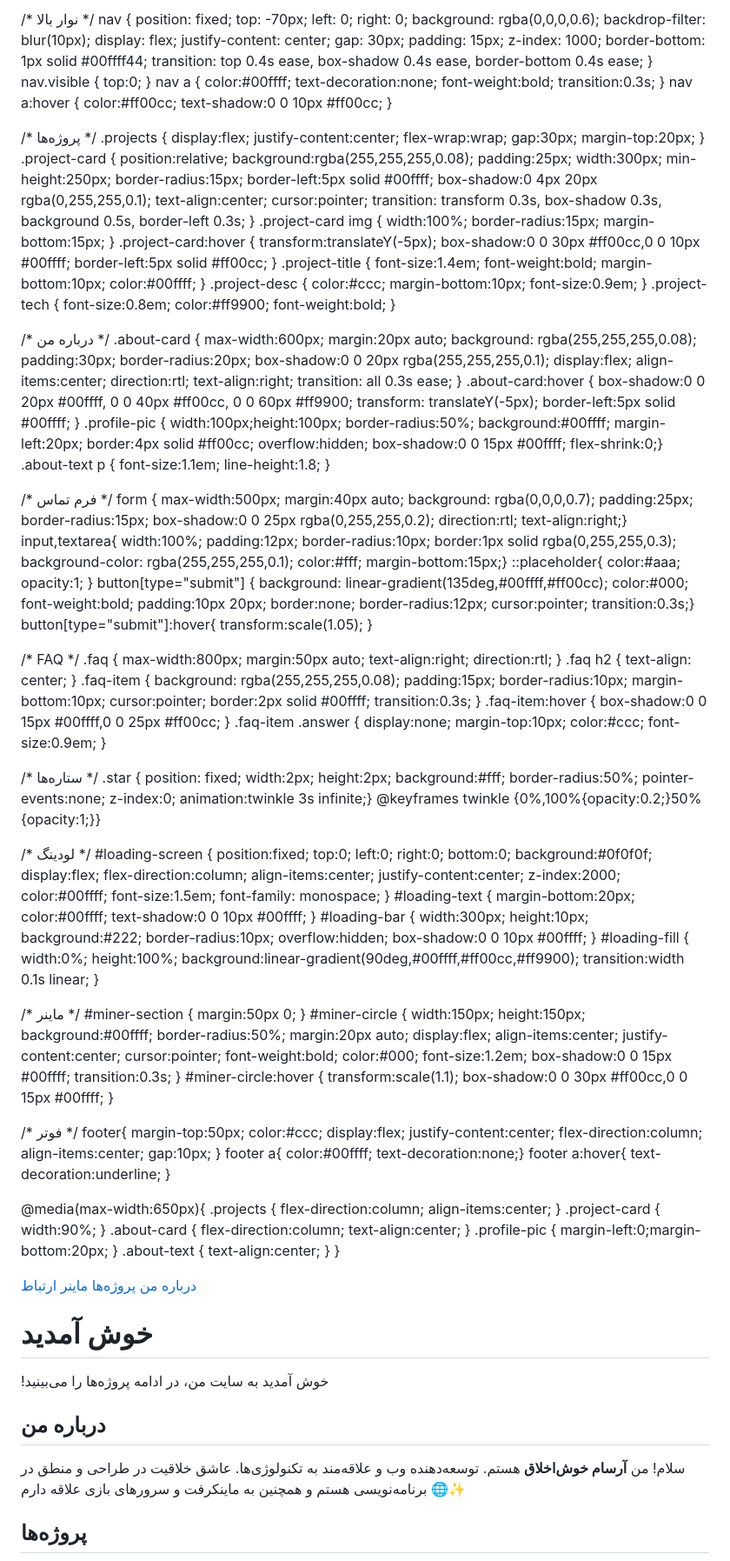
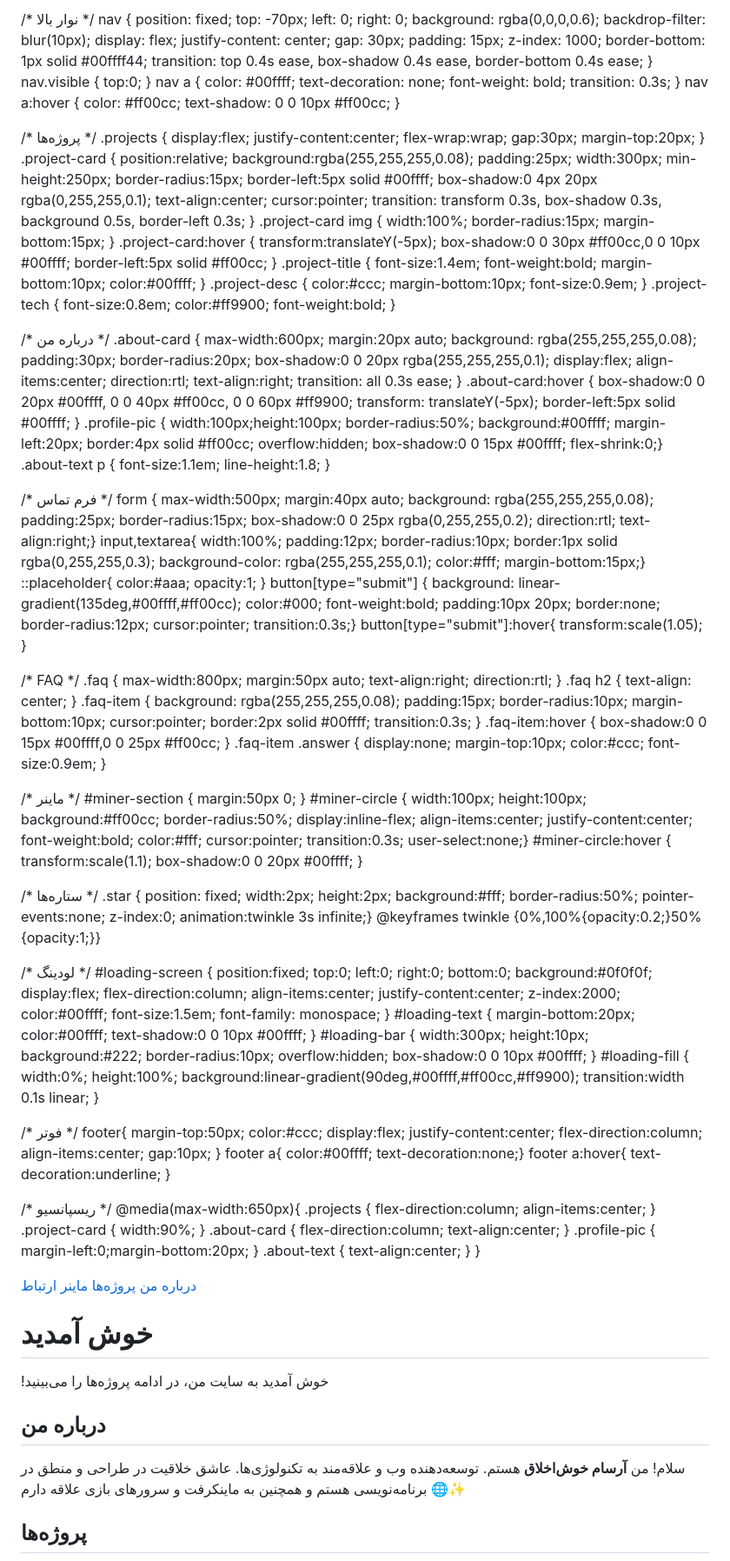
Before and after one commit to Arsamkhosh/Arsamkhosh.github.io, a Markdown page: README.md, the part around one of its changes. Shown at 87% size. GitHub-like rendering.

```diff
--- a/README.md
+++ b/README.md
@@ -3,9 +3,10 @@
 <head>
 <meta charset="UTF-8">
 <meta name="viewport" content="width=device-width, initial-scale=1.0">
-<title>Arsam's World</title>
+<title>پروژه‌های من</title>
 <link href="https://fonts.googleapis.com/css2?family=Vazirmatn:wght@400;700&display=swap" rel="stylesheet">
 <style>
+/* پایه */
 body {
   margin:0;
   font-family:'Vazirmatn',sans-serif;
@@ -14,7 +15,7 @@ body {
   text-align:center;
   overflow-x:hidden;
 }
-header, section, footer { padding:40px 5%; opacity:0; transform:translateY(50px); transition:all 0.8s ease; }
+header, section, footer { padding: 40px 5%; opacity:0; transform:translateY(50px); transition:all 0.8s ease; }
 h1 { font-size:2.8em; background: linear-gradient(90deg,#00ffff,#ff00cc,#ff9900); -webkit-background-clip:text; -webkit-text-fill-color:transparent; margin-bottom:10px; text-shadow:0 0 10px rgba(0,255,255,0.5);}
 h2 { color:#00ffff; margin-bottom:20px; font-size:1.8em; }
 
@@ -34,24 +35,17 @@ nav {
   transition: top 0.4s ease, box-shadow 0.4s ease, border-bottom 0.4s ease;
 }
 nav.visible { top:0; }
-nav a { color:#00ffff; text-decoration:none; font-weight:bold; transition:0.3s; }
-nav a:hover { color:#ff00cc; text-shadow:0 0 10px #ff00cc; }
+nav a {
+  color: #00ffff;
+  text-decoration: none;
+  font-weight: bold;
+  transition: 0.3s;
+}
+nav a:hover { color: #ff00cc; text-shadow: 0 0 10px #ff00cc; }
 
 /* پروژه‌ها */
 .projects { display:flex; justify-content:center; flex-wrap:wrap; gap:30px; margin-top:20px; }
-.project-card {
-  position:relative;
-  background:rgba(255,255,255,0.08);
-  padding:25px;
-  width:300px;
-  min-height:250px;
-  border-radius:15px;
-  border-left:5px solid #00ffff;
-  box-shadow:0 4px 20px rgba(0,255,255,0.1);
-  text-align:center;
-  cursor:pointer;
-  transition: transform 0.3s, box-shadow 0.3s, background 0.5s, border-left 0.3s;
-}
+.project-card { position:relative; background:rgba(255,255,255,0.08); padding:25px; width:300px; min-height:250px; border-radius:15px; border-left:5px solid #00ffff; box-shadow:0 4px 20px rgba(0,255,255,0.1); text-align:center; cursor:pointer; transition: transform 0.3s, box-shadow 0.3s, background 0.5s, border-left 0.3s; }
 .project-card img { width:100%; border-radius:15px; margin-bottom:15px; }
 .project-card:hover { transform:translateY(-5px); box-shadow:0 0 30px #ff00cc,0 0 10px #00ffff; border-left:5px solid #ff00cc; }
 .project-title { font-size:1.4em; font-weight:bold; margin-bottom:10px; color:#00ffff; }
@@ -65,7 +59,7 @@ nav a:hover { color:#ff00cc; text-shadow:0 0 10px #ff00cc; }
 .about-text p { font-size:1.1em; line-height:1.8; }
 
 /* فرم تماس */
-form { max-width:500px; margin:40px auto; background: rgba(0,0,0,0.7); padding:25px; border-radius:15px; box-shadow:0 0 25px rgba(0,255,255,0.2); direction:rtl; text-align:right;}
+form { max-width:500px; margin:40px auto; background: rgba(255,255,255,0.08); padding:25px; border-radius:15px; box-shadow:0 0 25px rgba(0,255,255,0.2); direction:rtl; text-align:right;}
 input,textarea{ width:100%; padding:12px; border-radius:10px; border:1px solid rgba(0,255,255,0.3); background-color: rgba(255,255,255,0.1); color:#fff; margin-bottom:15px;}
 ::placeholder{ color:#aaa; opacity:1; }
 button[type="submit"] { background: linear-gradient(135deg,#00ffff,#ff00cc); color:#000; font-weight:bold; padding:10px 20px; border:none; border-radius:12px; cursor:pointer; transition:0.3s;}
@@ -78,40 +72,27 @@ button[type="submit"]:hover{ transform:scale(1.05); }
 .faq-item:hover { box-shadow:0 0 15px #00ffff,0 0 25px #ff00cc; }
 .faq-item .answer { display:none; margin-top:10px; color:#ccc; font-size:0.9em; }
 
+/* ماینر */
+#miner-section { margin:50px 0; }
+#miner-circle { width:100px; height:100px; background:#ff00cc; border-radius:50%; display:inline-flex; align-items:center; justify-content:center; font-weight:bold; color:#fff; cursor:pointer; transition:0.3s; user-select:none;}
+#miner-circle:hover { transform:scale(1.1); box-shadow:0 0 20px #00ffff; }
+
 /* ستاره‌ها */
 .star { position: fixed; width:2px; height:2px; background:#fff; border-radius:50%; pointer-events:none; z-index:0; animation:twinkle 3s infinite;}
 @keyframes twinkle {0%,100%{opacity:0.2;}50%{opacity:1;}}
 
 /* لودینگ */
-#loading-screen {
-  position:fixed;
-  top:0; left:0; right:0; bottom:0;
-  background:#0f0f0f;
-  display:flex;
-  flex-direction:column;
-  align-items:center;
-  justify-content:center;
-  z-index:2000;
-  color:#00ffff;
-  font-size:1.5em;
-  font-family: monospace;
-}
+#loading-screen { position:fixed; top:0; left:0; right:0; bottom:0; background:#0f0f0f; display:flex; flex-direction:column; align-items:center; justify-content:center; z-index:2000; color:#00ffff; font-size:1.5em; font-family: monospace; }
 #loading-text { margin-bottom:20px; color:#00ffff; text-shadow:0 0 10px #00ffff; }
 #loading-bar { width:300px; height:10px; background:#222; border-radius:10px; overflow:hidden; box-shadow:0 0 10px #00ffff; }
 #loading-fill { width:0%; height:100%; background:linear-gradient(90deg,#00ffff,#ff00cc,#ff9900); transition:width 0.1s linear; }
-
-/* ماینر */
-#miner-section { margin:50px 0; }
-#miner-circle {
-  width:150px; height:150px; background:#00ffff; border-radius:50%; margin:20px auto; display:flex; align-items:center; justify-content:center; cursor:pointer; font-weight:bold; color:#000; font-size:1.2em; box-shadow:0 0 15px #00ffff; transition:0.3s;
-}
-#miner-circle:hover { transform:scale(1.1); box-shadow:0 0 30px #ff00cc,0 0 15px #00ffff; }
 
 /* فوتر */
 footer{ margin-top:50px; color:#ccc; display:flex; justify-content:center; flex-direction:column; align-items:center; gap:10px; }
 footer a{ color:#00ffff; text-decoration:none;}
 footer a:hover{ text-decoration:underline; }
 
+/* ریسپانسیو */
 @media(max-width:650px){
   .projects { flex-direction:column; align-items:center; }
   .project-card { width:90%; }
@@ -147,7 +128,9 @@ footer a:hover{ text-decoration:underline; }
   <div class="about-card">
     <div class="profile-pic"></div>
     <div class="about-text">
-      <p id="about-text-content">سلام! من <strong>آرسام خوش‌اخلاق</strong> هستم. توسعه‌دهنده وب و علاقه‌مند به تکنولوژی‌ها. عاشق خلاقیت در طراحی و منطق در برنامه‌نویسی هستم و همچنین به ماینکرفت و سرورهای بازی علاقه دارم 🌐✨</p>
+      <p id="about-text-content">
+        سلام! من <strong>آرسام خوش‌اخلاق</strong> هستم. توسعه‌دهنده وب و علاقه‌مند به تکنولوژی‌ها. عاشق خلاقیت در طراحی و منطق در برنامه‌نویسی هستم و همچنین به ماینکرفت و سرورهای بازی علاقه دارم 🌐✨
+      </p>
     </div>
   </div>
 </section>
```
Also changed, not shown: other parts of README.md (+41 -19 lines).
